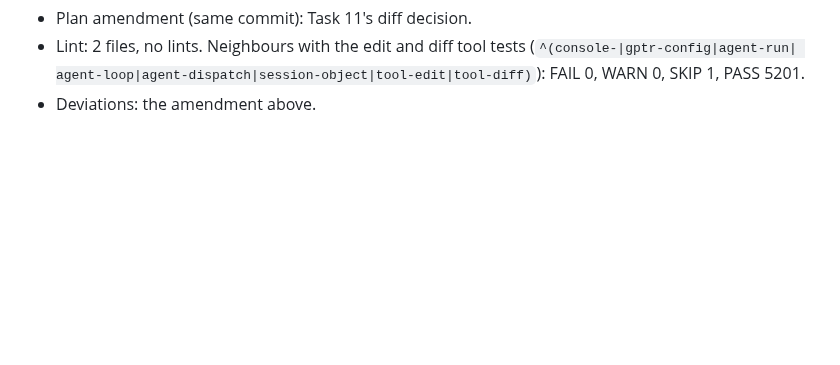
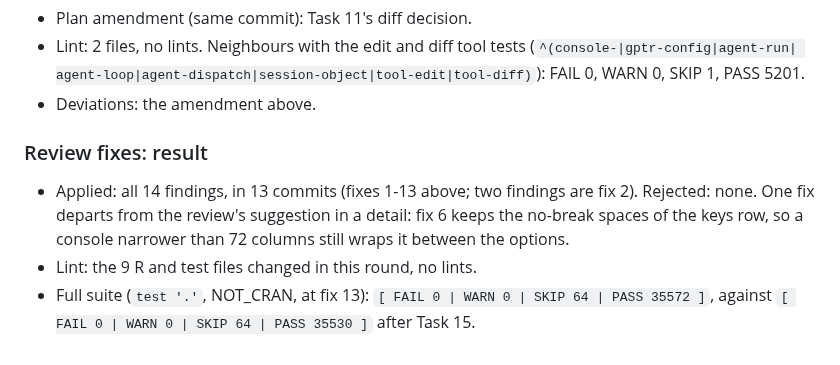
Before and after one commit to Broccolito/gptr, a Markdown page: dev/progress/P28.md, the part around the change. Drawn GitHub-style; blank space fills up the shorter version.

Commit message:
docs(progress): P28 review fixes of Tasks 8-15, full suite
Records the full suite after the thirteen review fixes (FAIL 0, SKIP 64,
PASS 35572), the lint of every file they changed and that no finding was
rejected; fix 6 keeps the keys row's no-break spaces for narrow consoles.

Co-Authored-By: Claude Opus 5.5 <noreply@anthropic.com>

```diff
--- a/dev/progress/P28.md
+++ b/dev/progress/P28.md
@@ -1329,3 +1329,11 @@ on its scenarios s1-s9.
 - Lint: 2 files, no lints. Neighbours with the edit and diff tool tests (`^(console-|gptr-config|agent-run|
   agent-loop|agent-dispatch|session-object|tool-edit|tool-diff)`): FAIL 0, WARN 0, SKIP 1, PASS 5201.
 - Deviations: the amendment above.
+
+### Review fixes: result
+- Applied: all 14 findings, in 13 commits (fixes 1-13 above; two findings are fix 2). Rejected: none. One fix
+  departs from the review's suggestion in a detail: fix 6 keeps the no-break spaces of the keys row, so a console
+  narrower than 72 columns still wraps it between the options.
+- Lint: the 9 R and test files changed in this round, no lints.
+- Full suite (`test '.'`, NOT_CRAN, at fix 13): `[ FAIL 0 | WARN 0 | SKIP 64 | PASS 35572 ]`, against
+  `[ FAIL 0 | WARN 0 | SKIP 64 | PASS 35530 ]` after Task 15.
```
